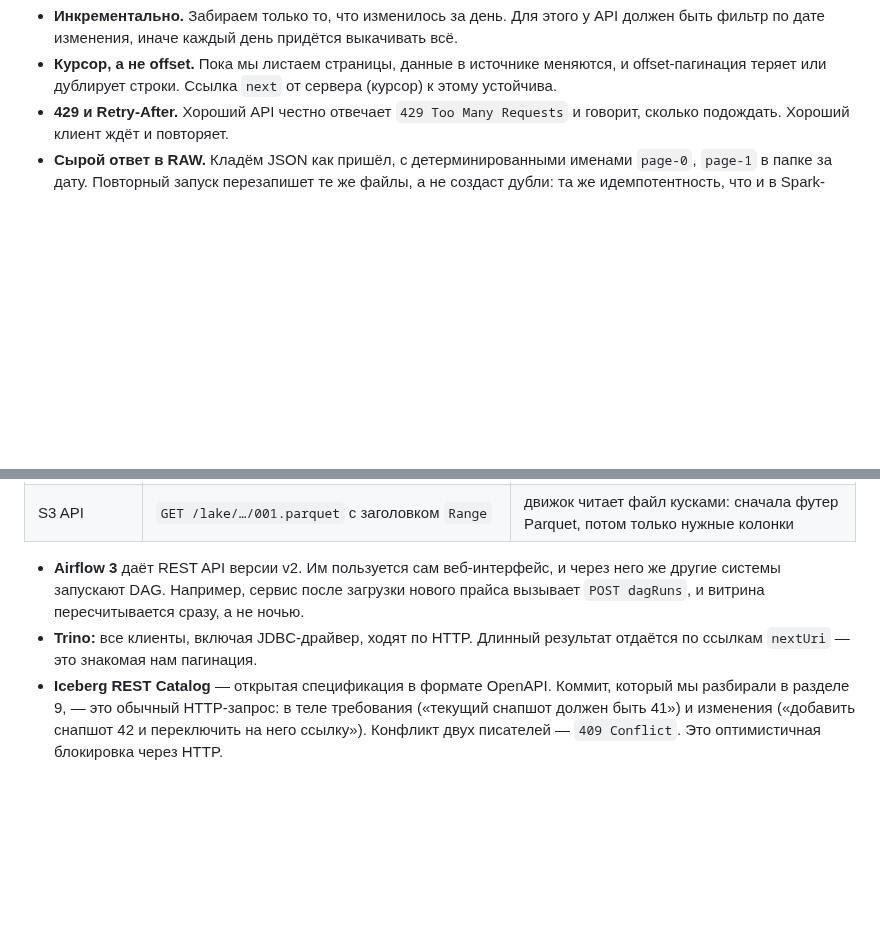
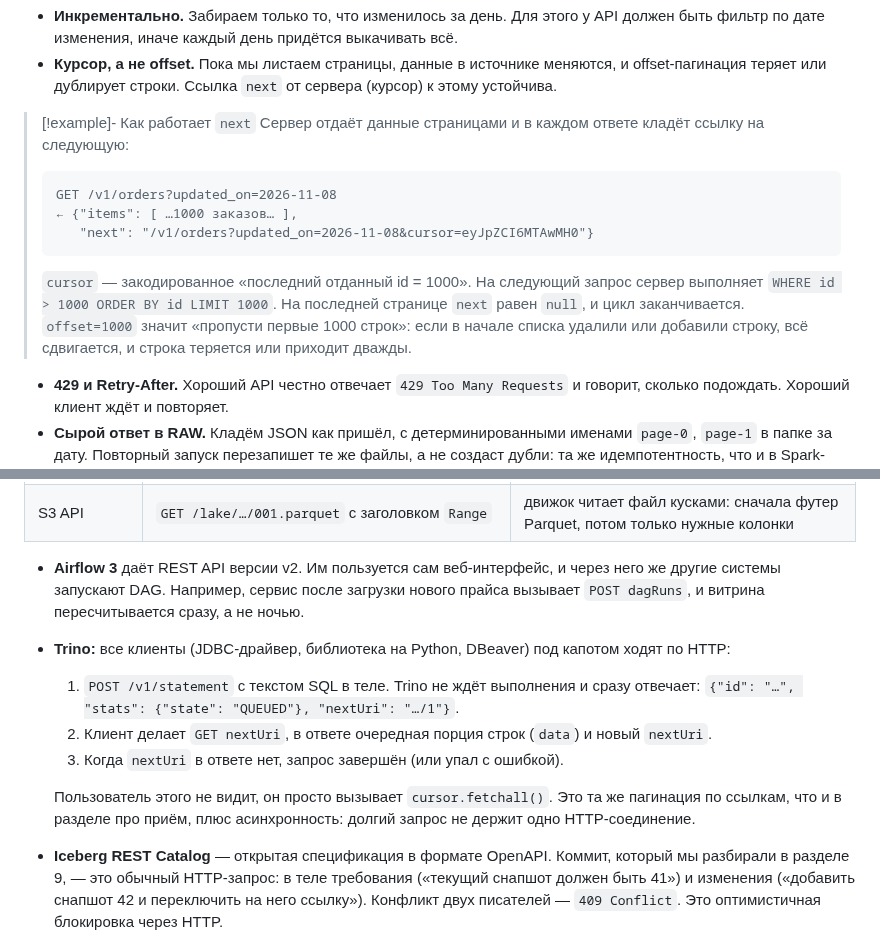
Before and after one commit to TheTonyPub/api-technologies-2026, a Markdown page: lectures/bigdata-etl/KONSPEKT.md, 2 parts joined by grey strips. Rendered like a GitHub page; blank space fills up the shorter version.

Commit message:
Explain cursor pagination and Trino client protocol in lecture 6 notes
Co-Authored-By: Claude Opus 5.5 <noreply@anthropic.com>
Claude-Session: https://claude.ai/code/session_01ShW1dP5t2yarQ5hWPb1pTU

````diff
--- a/lectures/bigdata-etl/KONSPEKT.md
+++ b/lectures/bigdata-etl/KONSPEKT.md
@@ -821,6 +821,15 @@ def extract_orders(ds=None):
 
 - **Инкрементально.** Забираем только то, что изменилось за день. Для этого у API должен быть фильтр по дате изменения, иначе каждый день придётся выкачивать всё.
 - **Курсор, а не offset.** Пока мы листаем страницы, данные в источнике меняются, и offset-пагинация теряет или дублирует строки. Ссылка `next` от сервера (курсор) к этому устойчива.
+
+> [!example]- Как работает `next`
+> Сервер отдаёт данные страницами и в каждом ответе кладёт ссылку на следующую:
+> ```
+> GET /v1/orders?updated_on=2026-11-08
+> ← {"items": [ …1000 заказов… ],
+>    "next": "/v1/orders?updated_on=2026-11-08&cursor=eyJpZCI6MTAwMH0"}
+> ```
+> `cursor` — закодированное «последний отданный id = 1000». На следующий запрос сервер выполняет `WHERE id > 1000 ORDER BY id LIMIT 1000`. На последней странице `next` равен `null`, и цикл заканчивается. `offset=1000` значит «пропусти первые 1000 строк»: если в начале списка удалили или добавили строку, всё сдвигается, и строка теряется или приходит дважды.
 - **429 и Retry-After.** Хороший API честно отвечает `429 Too Many Requests` и говорит, сколько подождать. Хороший клиент ждёт и повторяет.
 - **Сырой ответ в RAW.** Кладём JSON как пришёл, с детерминированными именами `page-0`, `page-1` в папке за дату. Повторный запуск перезапишет те же файлы, а не создаст дубли: та же идемпотентность, что и в Spark-джобе.
 
@@ -837,7 +846,12 @@ def extract_orders(ds=None):
 | S3 API | `GET /lake/…/001.parquet` с заголовком `Range` | движок читает файл кусками: сначала футер Parquet, потом только нужные колонки |
 
 - **Airflow 3** даёт REST API версии v2. Им пользуется сам веб-интерфейс, и через него же другие системы запускают DAG. Например, сервис после загрузки нового прайса вызывает `POST dagRuns`, и витрина пересчитывается сразу, а не ночью.
-- **Trino:** все клиенты, включая JDBC-драйвер, ходят по HTTP. Длинный результат отдаётся по ссылкам `nextUri` — это знакомая нам пагинация.
+- **Trino:** все клиенты (JDBC-драйвер, библиотека на Python, DBeaver) под капотом ходят по HTTP:
+  1. `POST /v1/statement` с текстом SQL в теле. Trino не ждёт выполнения и сразу отвечает: `{"id": "…", "stats": {"state": "QUEUED"}, "nextUri": "…/1"}`.
+  2. Клиент делает `GET nextUri`, в ответе очередная порция строк (`data`) и новый `nextUri`.
+  3. Когда `nextUri` в ответе нет, запрос завершён (или упал с ошибкой).
+
+  Пользователь этого не видит, он просто вызывает `cursor.fetchall()`. Это та же пагинация по ссылкам, что и в разделе про приём, плюс асинхронность: долгий запрос не держит одно HTTP-соединение.
 - **Iceberg REST Catalog** — открытая спецификация в формате OpenAPI. Коммит, который мы разбирали в разделе 9, — это обычный HTTP-запрос: в теле требования («текущий снапшот должен быть 41») и изменения («добавить снапшот 42 и переключить на него ссылку»). Конфликт двух писателей — `409 Conflict`. Это оптимистичная блокировка через HTTP.
 - **S3** — HTTP API для файлов. Метаданные Parquet лежат в конце файла, поэтому движок сначала запрашивает последние килобайты, узнаёт из футера, где лежат нужные колонки, и дальше запрашивает только эти байтовые диапазоны. Колоночный формат плюс `Range` — причина, по которой вычисления могут жить отдельно от хранилища.
 - **Spark** можно вызывать удалённо: **Spark Connect** даёт тонкий клиент по gRPC, а driver работает на кластере. В Kubernetes Spark-джобы запускают через **Kubernetes API**.
````
